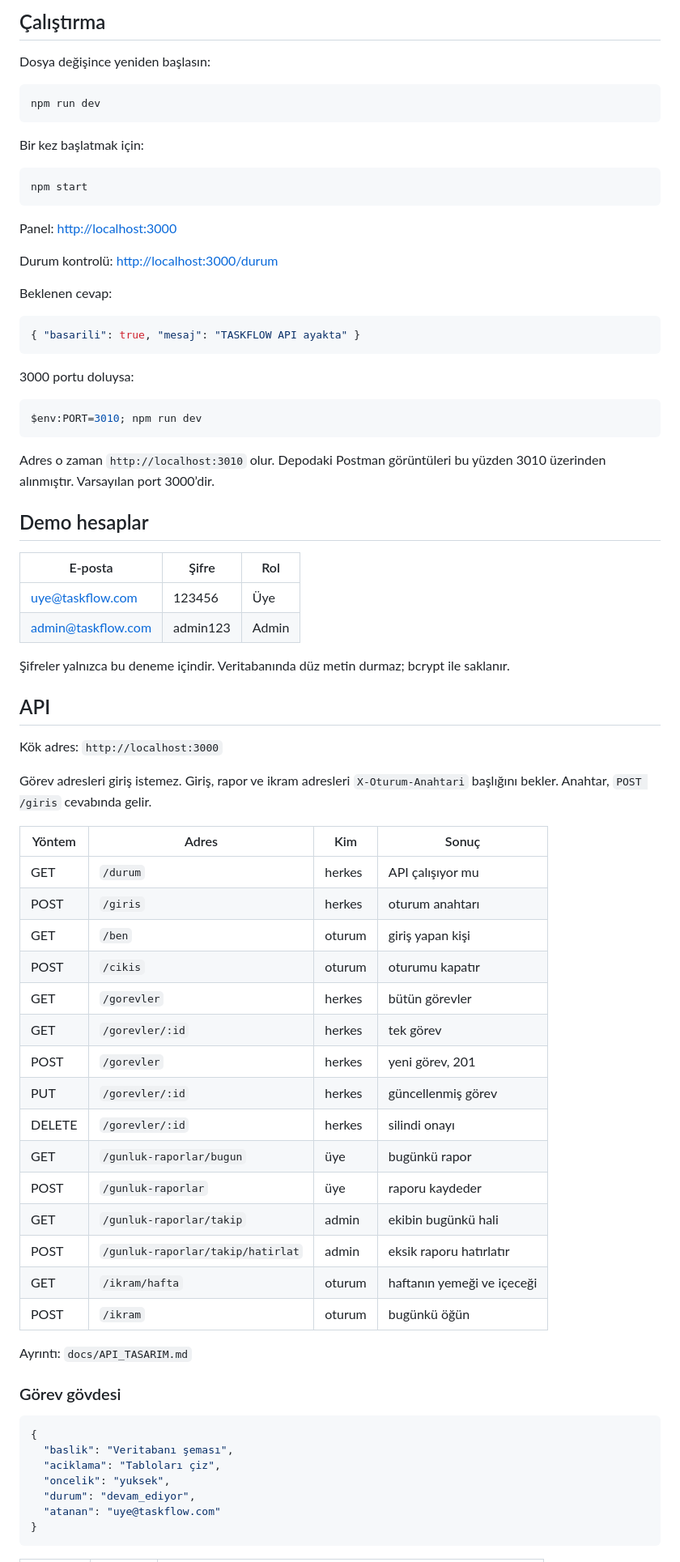
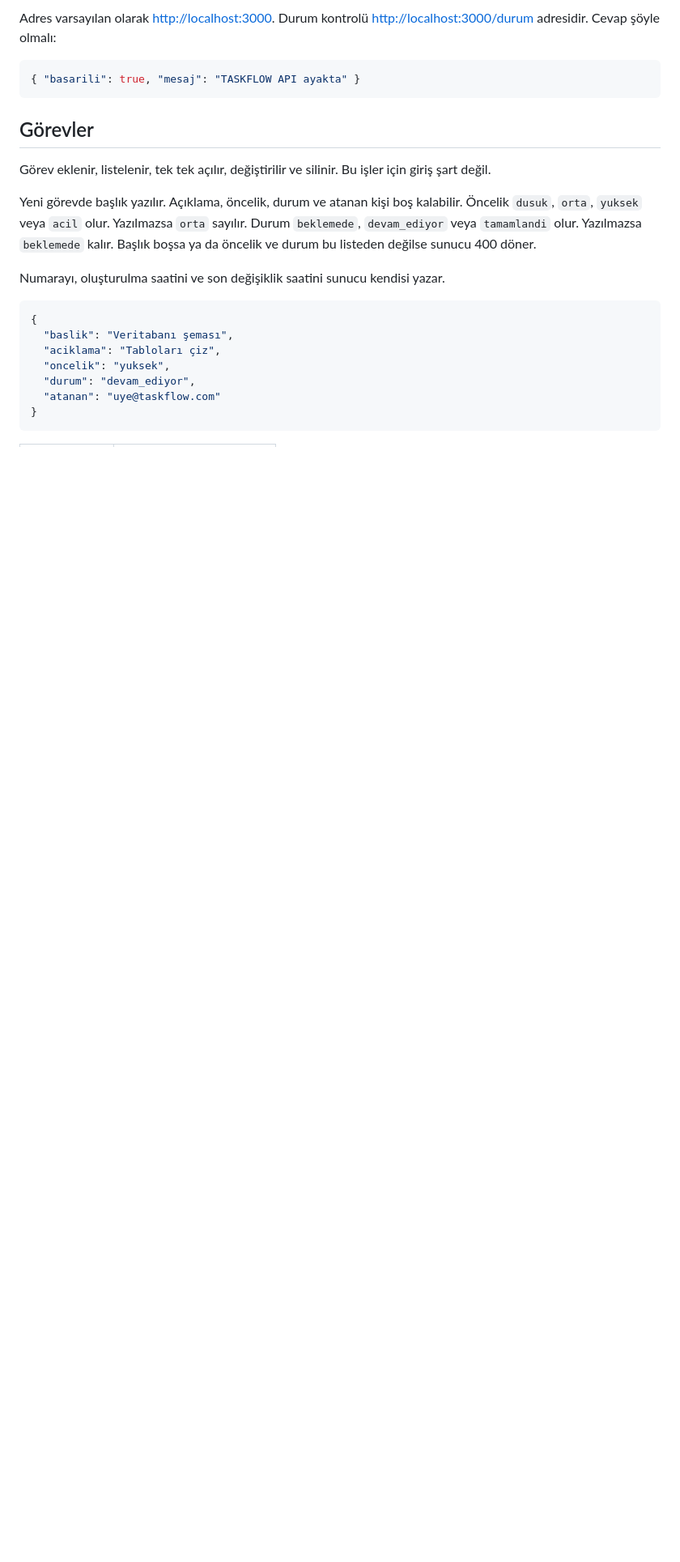
Before and after one commit to Phobothikh/taskflow, a Markdown page: README.md, the part around one of its changes. Shown at 81% size. GitHub-like rendering; blank space fills up the shorter version.

````diff
--- a/README.md
+++ b/README.md
@@ -65,71 +5,16 @@ npm install
-## Çalıştırma
-
-Dosya değişince yeniden başlasın:
-
-```bash
-npm run dev
-```
-
-Bir kez başlatmak için:
-
-```bash
-npm start
-```
-
-Panel: [http://localhost:3000](http://localhost:3000)
-
-Durum kontrolü: [http://localhost:3000/durum](http://localhost:3000/durum)
-
-Beklenen cevap:
+Adres varsayılan olarak [http://localhost:3000](http://localhost:3000). Durum kontrolü [http://localhost:3000/durum](http://localhost:3000/durum) adresidir. Cevap şöyle olmalı:
 
 ```json
 { "basarili": true, "mesaj": "TASKFLOW API ayakta" }
 ```
 
-3000 portu doluysa:
+## Görevler
 
-```powershell
-$env:PORT=3010; npm run dev
-```
+Görev eklenir, listelenir, tek tek açılır, değiştirilir ve silinir. Bu işler için giriş şart değil.
 
-Adres o zaman `http://localhost:3010` olur. Depodaki Postman görüntüleri bu yüzden 3010 üzerinden alınmıştır. Varsayılan port 3000’dir.
+Yeni görevde başlık yazılır. Açıklama, öncelik, durum ve atanan kişi boş kalabilir. Öncelik `dusuk`, `orta`, `yuksek` veya `acil` olur. Yazılmazsa `orta` sayılır. Durum `beklemede`, `devam_ediyor` veya `tamamlandi` olur. Yazılmazsa `beklemede` kalır. Başlık boşsa ya da öncelik ve durum bu listeden değilse sunucu 400 döner.
 
-## Demo hesaplar
-
-| E-posta | Şifre | Rol |
-|---------|--------|-----|
-| uye@taskflow.com | 123456 | Üye |
-| admin@taskflow.com | admin123 | Admin |
-
-Şifreler yalnızca bu deneme içindir. Veritabanında düz metin durmaz; bcrypt ile saklanır.
-
-## API
-
-Kök adres: `http://localhost:3000`
-
-Görev adresleri giriş istemez. Giriş, rapor ve ikram adresleri `X-Oturum-Anahtari` başlığını bekler. Anahtar, `POST /giris` cevabında gelir.
-
-| Yöntem | Adres | Kim | Sonuç |
-|--------|--------|-----|--------|
-| GET | `/durum` | herkes | API çalışıyor mu |
-| POST | `/giris` | herkes | oturum anahtarı |
-| GET | `/ben` | oturum | giriş yapan kişi |
-| POST | `/cikis` | oturum | oturumu kapatır |
-| GET | `/gorevler` | herkes | bütün görevler |
-| GET | `/gorevler/:id` | herkes | tek görev |
-| POST | `/gorevler` | herkes | yeni görev, 201 |
-| PUT | `/gorevler/:id` | herkes | güncellenmiş görev |
-| DELETE | `/gorevler/:id` | herkes | silindi onayı |
-| GET | `/gunluk-raporlar/bugun` | üye | bugünkü rapor |
-| POST | `/gunluk-raporlar` | üye | raporu kaydeder |
-| GET | `/gunluk-raporlar/takip` | admin | ekibin bugünkü hali |
-| POST | `/gunluk-raporlar/takip/hatirlat` | admin | eksik raporu hatırlatır |
-| GET | `/ikram/hafta` | oturum | haftanın yemeği ve içeceği |
-| POST | `/ikram` | oturum | bugünkü öğün |
-
-Ayrıntı: `docs/API_TASARIM.md`
-
-### Görev gövdesi
+Numarayı, oluşturulma saatini ve son değişiklik saatini sunucu kendisi yazar.
 
 ```json
 {
````
Also changed, not shown: other parts of README.md (+107 -111 lines).
